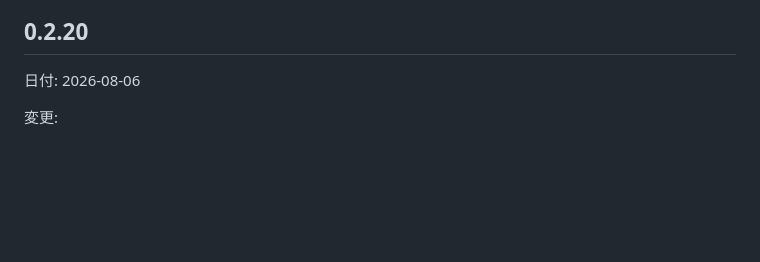
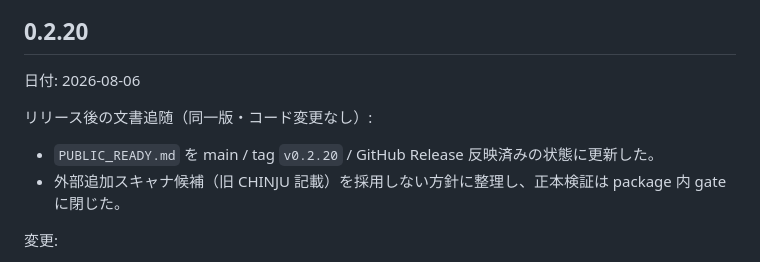
Before and after one commit to nexus-ai-2045/note-publishing-suite, a Markdown page: CHANGELOG.md, the part around the change. Rendered like a GitHub page; blank space fills up the shorter version.

```diff
--- a/CHANGELOG.md
+++ b/CHANGELOG.md
@@ -7,6 +7,11 @@ GitHub リリースやタグは別の公開操作として扱い、ここには
 ## 0.2.20
 
 日付: 2026-08-06
+
+リリース後の文書追随（同一版・コード変更なし）:
+
+- `PUBLIC_READY.md` を main / tag `v0.2.20` / GitHub Release 反映済みの状態に更新した。
+- 外部追加スキャナ候補（旧 CHINJU 記載）を採用しない方針に整理し、正本検証は package 内 gate に閉じた。
 
 変更:
 - 問答・著者性・短縮防止・改行・図版・Browser復旧ゲートとWindows Codex配布経路を追加した。
```
Also changed, not shown: PUBLIC_READY.md (+19 -17 lines), references/topic-consolidation-ledger.md (+6 -9 lines).
